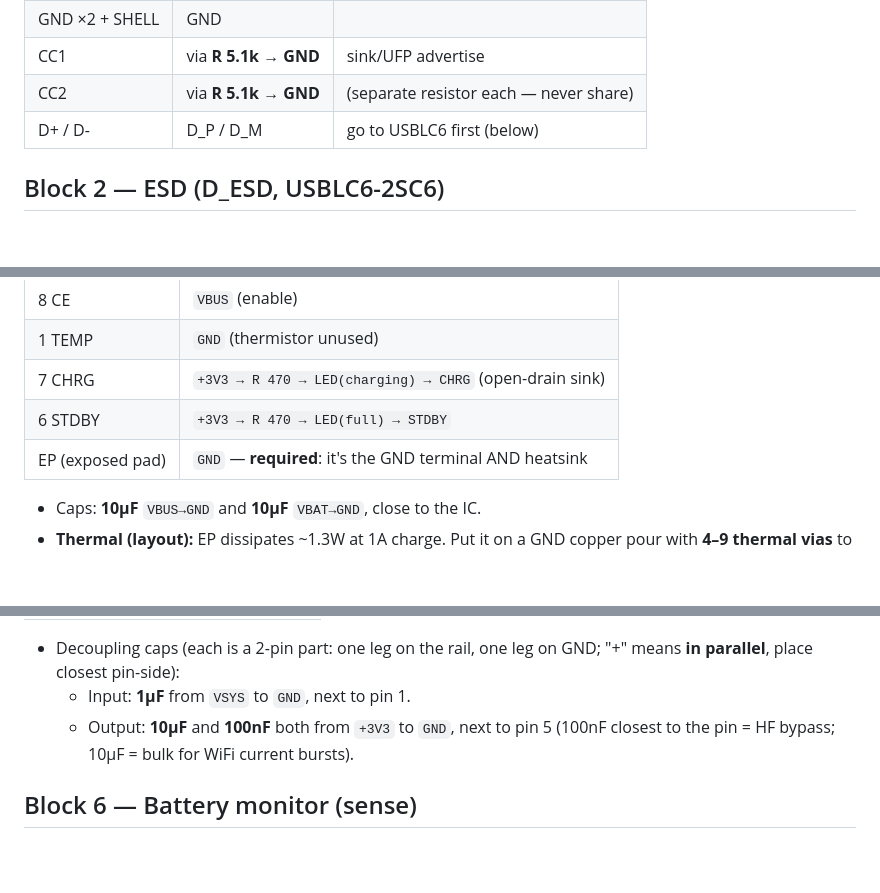
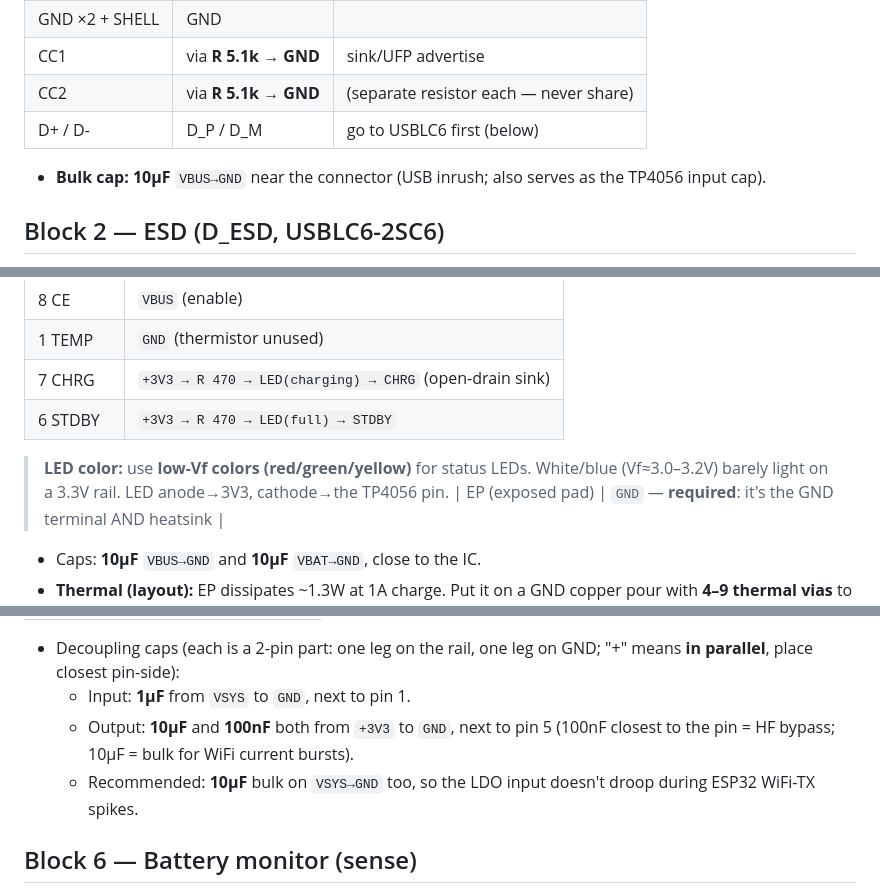
Before and after one commit to jbarnell1/listener, a Markdown page: docs/hardware/POWER-SECTION.md, 3 parts joined by grey strips. GitHub-like rendering; blank space fills up the shorter version.

Commit message:
docs: power review findings - VBUS/VSYS bulk caps + LED color guidance
From schematic review: add VBUS bulk cap at connector, VSYS bulk cap, and warn
against white/blue status LEDs on the 3V3 rail (use red/green/yellow).

Co-Authored-By: Claude Opus 4.8 <noreply@anthropic.com>

```diff
--- a/docs/hardware/POWER-SECTION.md
+++ b/docs/hardware/POWER-SECTION.md
@@ -39,6 +39,8 @@ USB-C ──VBUS──┬─► TP4056 (charger) ──VBAT──► [Battery JS
 | CC1 | via **R 5.1k → GND** | sink/UFP advertise |
 | CC2 | via **R 5.1k → GND** | (separate resistor each — never share) |
 | D+ / D- | D_P / D_M | go to USBLC6 first (below) |
+- **Bulk cap:** **10µF** `VBUS→GND` near the connector (USB inrush; also serves as
+  the TP4056 input cap).
 
 ## Block 2 — ESD (D_ESD, USBLC6-2SC6)
 - Connector D+/D- → USBLC6 I/O pins → `D_P`/`D_M` to the ESP32 USB (GPIO20/GPIO19).
@@ -55,6 +57,8 @@ USB-C ──VBUS──┬─► TP4056 (charger) ──VBAT──► [Battery JS
 | 1 TEMP | `GND` (thermistor unused) |
 | 7 CHRG | `+3V3 → R 470 → LED(charging) → CHRG` (open-drain sink) |
 | 6 STDBY | `+3V3 → R 470 → LED(full) → STDBY` |
+> **LED color:** use **low-Vf colors (red/green/yellow)** for status LEDs. White/blue
+> (Vf≈3.0–3.2V) barely light on a 3.3V rail. LED anode→3V3, cathode→the TP4056 pin.
 | EP (exposed pad) | `GND` — **required**: it's the GND terminal AND heatsink |
 - Caps: **10µF** `VBUS→GND` and **10µF** `VBAT→GND`, close to the IC.
 - **Thermal (layout):** EP dissipates ~1.3W at 1A charge. Put it on a GND copper
@@ -88,6 +92,8 @@ USB-C ──VBUS──┬─► TP4056 (charger) ──VBAT──► [Battery JS
   - Input: **1µF** from `VSYS` to `GND`, next to pin 1.
   - Output: **10µF** and **100nF** both from `+3V3` to `GND`, next to pin 5
     (100nF closest to the pin = HF bypass; 10µF = bulk for WiFi current bursts).
+  - Recommended: **10µF** bulk on `VSYS→GND` too, so the LDO input doesn't droop
+    during ESP32 WiFi-TX spikes.
 
 ## Block 6 — Battery monitor (sense)
 - Divider **VBAT — 220k — SENSE — 220k — GND**; `SENSE → GPIO7 (ADC1)`; add
```
